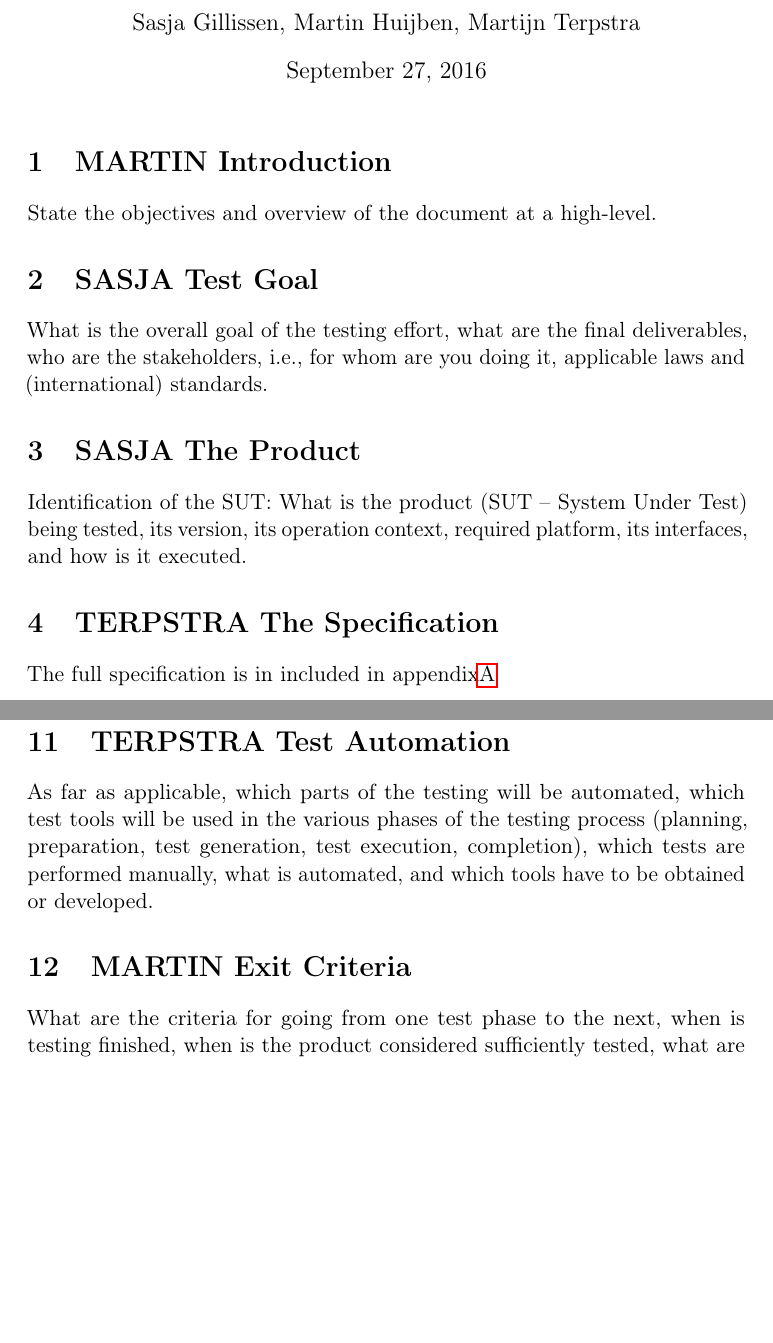
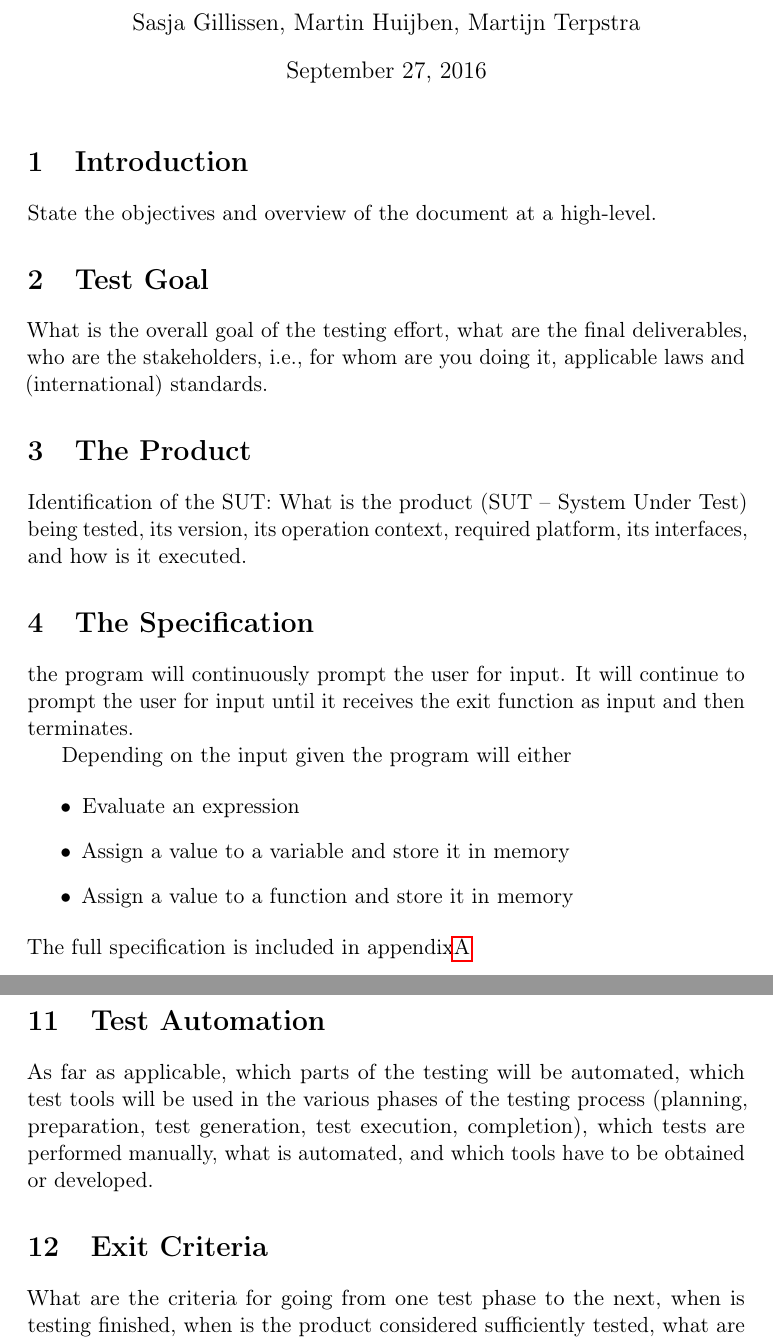
Before and after one commit to alanrandrade/CommandlineCalculator, a LaTeX problem sheet (assignment1/assignment1.tex): two parts of pages 1 and 2 of 5 before the commit and two parts of pages 1 and 3 of 5 after it, joined at a grey line, cut so that both start at the same text, the shorter picture padded with empty space. Compiled offline with pdfLaTeX.

Commit message:
Heb wat bestanden opgeschoont.
Heb nu de personen in comments onder de \section headers gezet

```diff
--- a/assignment1/assignment1.tex
+++ b/assignment1/assignment1.tex
@@ -32,16 +32,31 @@
 \maketitle
 %\tableofcontents
 
-\section{MARTIN Introduction}
+\section{Introduction}
+% Martin Hijben
 State the objectives and overview of the document at a high-level.
-\section{SASJA Test Goal}
+\section{Test Goal}
+% Sasja Gillissen
 What is the overall goal of the testing effort, what are the final deliverables, who are the
 stakeholders, i.e., for whom are you doing it, applicable laws and (international) standards.
-\section{SASJA The Product}
+\section{The Product}
+% Sasja Gillissen
 Identification of the SUT: What is the product (SUT – System Under Test) being tested, its
 version, its operation context, required platform, its interfaces, and how is it executed.
-\section{TERPSTRA The Specification}
-The full specification is in included in appendix\ref{app:specification}
+\section{The Specification}
+% Martijn Terpstra
+the program will continuously prompt the user for input. It will
+continue to prompt the user for input until it receives the exit
+function as input and then terminates.
+
+Depending on the input given the program will either
+
+\begin{itemize}
+\item Evaluate an expression
+\item Assign a value to a variable and store it in memory
+\item Assign a value to a function and store it in memory
+\end{itemize}
+The full specification is included in appendix\ref{app:specification}
 
 %% What is the test basis, i.e., its specification, and all documentation describing what the SUT
 %% shall do. (Do not include specification documents, but refer to them.)
@@ -70,13 +91,16 @@ partitioning, boundary value analysis, error guessing, cause-effect graphing, de
 state transitions, use case testing, exploratory testing, . . .), white-box (path, statement,
 (multiple) condition, decision/branch, function, call, loop, MC/DC coverage, . . .), mutation
 testing, combinatorial testing, . . ..
-\section{TERPSTRA Test Automation}
+\section{Test Automation}
+% Martijn Terpstra
 As far as applicable, which parts of the testing will be automated, which test tools will be
 used in the various phases of the testing process (planning, preparation, test generation, test
 execution, completion), which tests are performed manually, what is automated, and which
 tools have to be obtained or developed.
-\section{MARTIN Exit Criteria}
+\section{Exit Criteria}
+% Martin Hijben
 What are the criteria for going from one test phase to the next, when is testing finished,
 when is the product considered sufficiently tested, what are the (final) evaluation criteria.
-\section{TERPSTRA Testware}
+\section{Testware}
+% Martijn Terpstra
 Which test products are recorded, consolidated, and kept for reuse.
```
Also changed, not shown: assignment1/assignment1.pdf (deleted), assignment1/instructions.pdf (deleted), assignment1/assignment1.tex (21 more changed lines), 2 other files.
